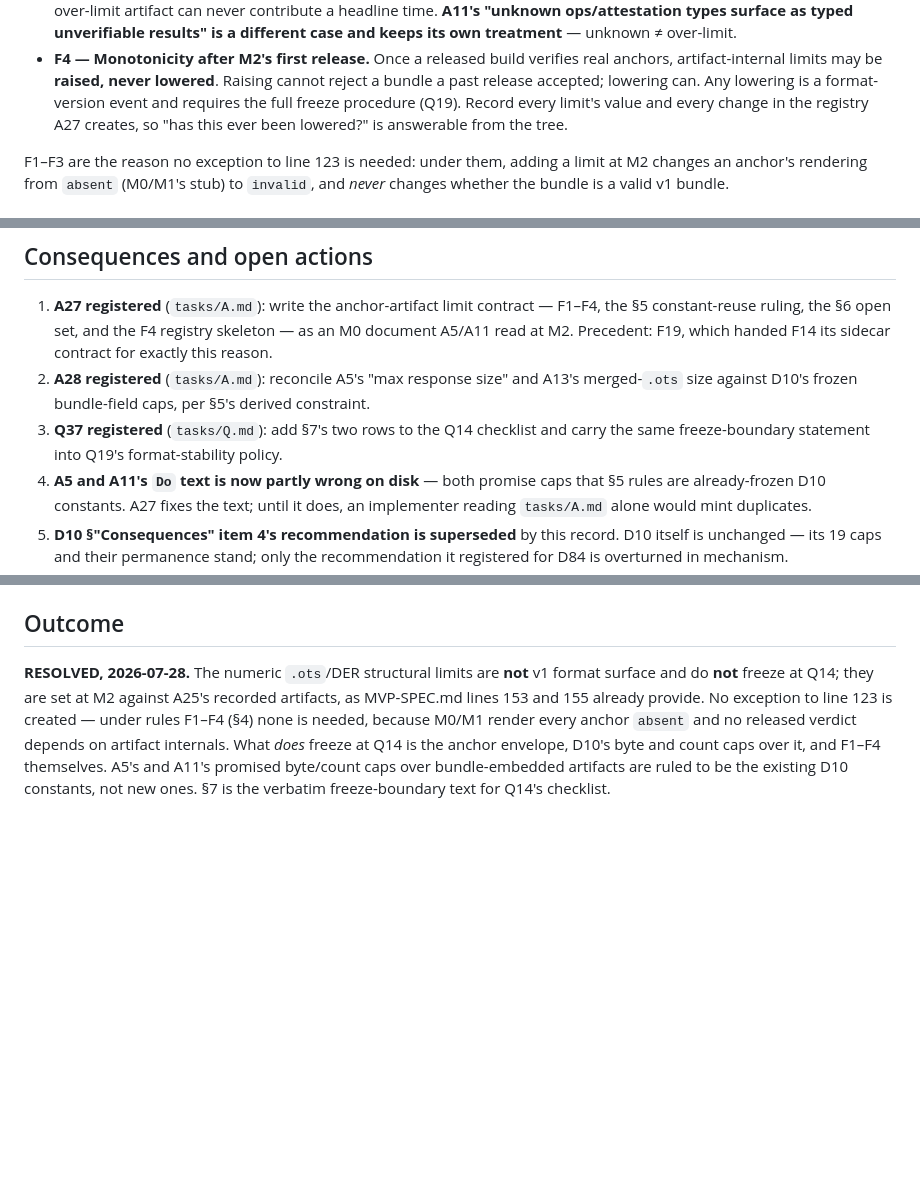
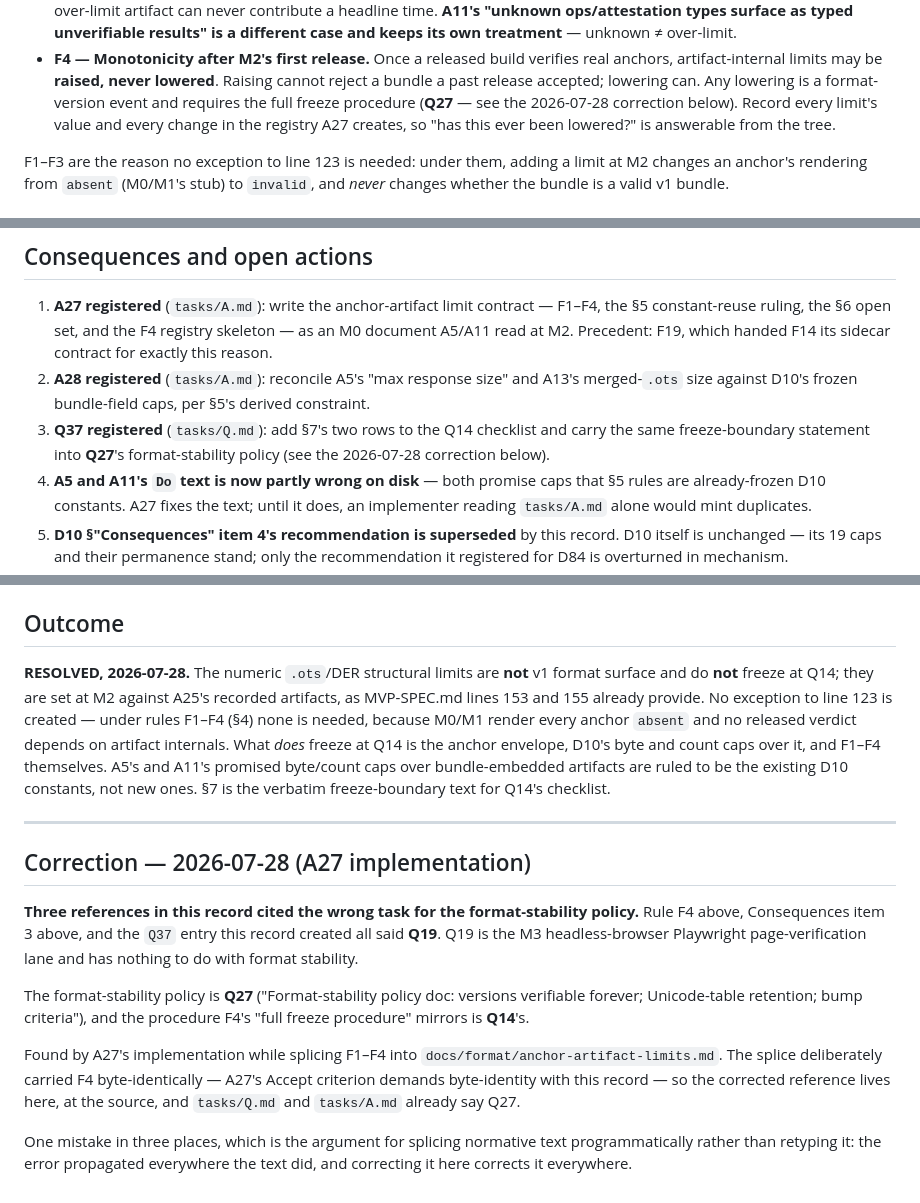
Before and after one commit to aed900/antseal, a Markdown page: docs/decisions/D84-anchor-artifact-limits-permanence.md, 3 parts joined by grey strips. GitHub-like rendering; blank space fills up the shorter version.

Commit message:
D84: correct three Q19 references to Q27, at source
A27's implementation found that rule F4, Consequences item 3, and the Q37
entry this record created all cite Q19 for the format-stability policy. Q19 is
the M3 headless-browser Playwright lane; the policy is Q27, and the procedure
F4's 'full freeze procedure' mirrors is Q14's.

The implementing lane correctly declined to edit a resolved decision record
and flagged it instead. Fixing it here rather than only downstream matters
because A5 and A11 consume this record at M2, long after everyone who knows
the reference is wrong has stopped reading it.

Corrected as a dated amendment with the original error named, not silently.
One mistake in three places is also the argument for A27's approach of
splicing normative text programmatically instead of retyping it: the error
propagated everywhere the text did, and correcting the source corrects them
all.

```diff
--- a/docs/decisions/D84-anchor-artifact-limits-permanence.md
+++ b/docs/decisions/D84-anchor-artifact-limits-permanence.md
@@ -155,7 +155,8 @@ them exactly.**
   verifies real anchors, artifact-internal limits may be **raised, never
   lowered**. Raising cannot reject a bundle a past release accepted;
   lowering can. Any lowering is a format-version event and requires the
-  full freeze procedure (Q19). Record every limit's value and every change
+  full freeze procedure (**Q27** — see the 2026-07-28 correction below).
+  Record every limit's value and every change
   in the registry A27 creates, so "has this ever been lowered?" is answerable
   from the tree.
 
@@ -310,8 +311,8 @@ A5/A11 (M2) report:
    A13's merged-`.ots` size against D10's frozen bundle-field caps, per §5's
    derived constraint.
 3. **Q37 registered** (`tasks/Q.md`): add §7's two rows to the Q14 checklist
-   and carry the same freeze-boundary statement into Q19's format-stability
-   policy.
+   and carry the same freeze-boundary statement into **Q27**'s
+   format-stability policy (see the 2026-07-28 correction below).
 4. **A5 and A11's `Do` text is now partly wrong on disk** — both promise caps
    that §5 rules are already-frozen D10 constants. A27 fixes the text; until
    it does, an implementer reading `tasks/A.md` alone would mint duplicates.
@@ -334,3 +335,26 @@ byte and count caps over it, and F1–F4 themselves. A5's and A11's promised
 byte/count caps over bundle-embedded artifacts are ruled to be the existing
 D10 constants, not new ones. §7 is the verbatim freeze-boundary text for
 Q14's checklist.
+
+---
+
+## Correction — 2026-07-28 (A27 implementation)
+
+**Three references in this record cited the wrong task for the
+format-stability policy.** Rule F4 above, Consequences item 3 above, and the
+`Q37` entry this record created all said **Q19**. Q19 is the M3 headless-browser
+Playwright page-verification lane and has nothing to do with format stability.
+
+The format-stability policy is **Q27** ("Format-stability policy doc: versions
+verifiable forever; Unicode-table retention; bump criteria"), and the procedure
+F4's "full freeze procedure" mirrors is **Q14**'s.
+
+Found by A27's implementation while splicing F1–F4 into
+`docs/format/anchor-artifact-limits.md`. The splice deliberately carried F4
+byte-identically — A27's Accept criterion demands byte-identity with this
+record — so the corrected reference lives here, at the source, and
+`tasks/Q.md` and `tasks/A.md` already say Q27.
+
+One mistake in three places, which is the argument for splicing normative text
+programmatically rather than retyping it: the error propagated everywhere the
+text did, and correcting it here corrects it everywhere.
```
